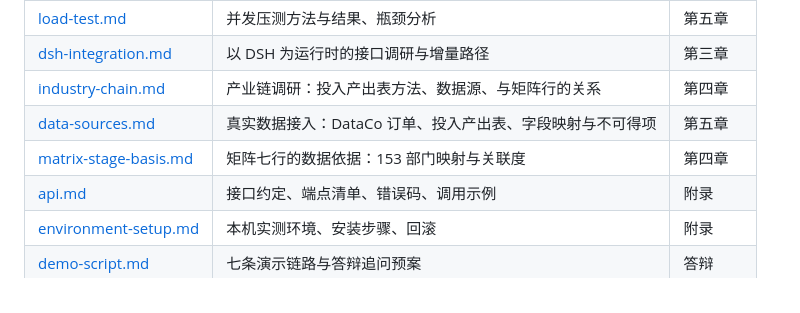
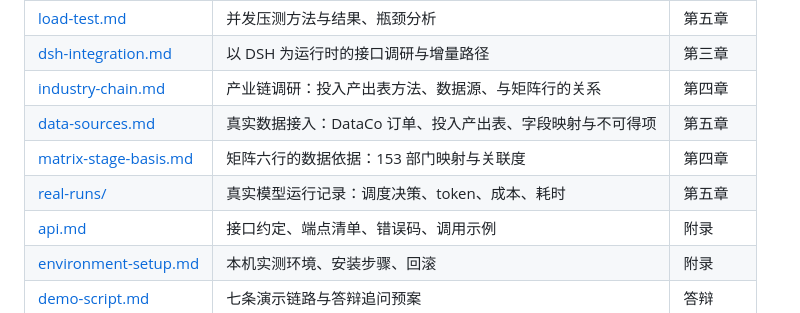
Before and after one commit to YuanEternalR/AgentMatrix-SC-Atest, a Markdown page: README.md, the part around the change. Drawn GitHub-style.

```diff
--- a/README.md
+++ b/README.md
@@ -43,7 +43,8 @@
 | [dsh-integration.md](docs/dsh-integration.md) | 以 DSH 为运行时的接口调研与增量路径 | 第三章 |
 | [industry-chain.md](docs/industry-chain.md) | 产业链调研：投入产出表方法、数据源、与矩阵行的关系 | 第四章 |
 | [data-sources.md](docs/data-sources.md) | 真实数据接入：DataCo 订单、投入产出表、字段映射与不可得项 | 第五章 |
-| [matrix-stage-basis.md](docs/experiments/matrix-stage-basis.md) | 矩阵七行的数据依据：153 部门映射与关联度 | 第四章 |
+| [matrix-stage-basis.md](docs/experiments/matrix-stage-basis.md) | 矩阵六行的数据依据：153 部门映射与关联度 | 第四章 |
+| [real-runs/](docs/experiments/real-runs/) | 真实模型运行记录：调度决策、token、成本、耗时 | 第五章 |
 | [api.md](docs/api.md) | 接口约定、端点清单、错误码、调用示例 | 附录 |
 | [environment-setup.md](docs/environment-setup.md) | 本机实测环境、安装步骤、回滚 | 附录 |
 | [demo-script.md](docs/demo-script.md) | 七条演示链路与答辩追问预案 | 答辩 |
```
Also changed, not shown: docs/screenshots/30-monitor-real-runs.jpg (added), 3 other files.
